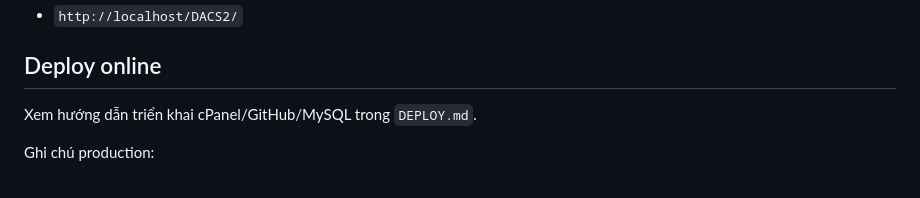
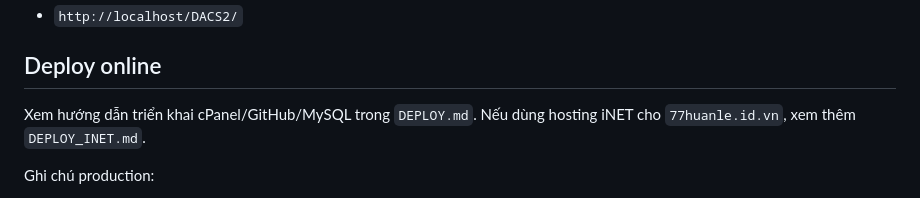
Before and after one commit to 77huanle-eng/dacs, a Markdown page: README.md, the part around the change. Drawn GitHub-style.

Commit message:
docs: add inet hosting deploy guide

```diff
--- a/README.md
+++ b/README.md
@@ -72,7 +72,7 @@ Nếu project nằm ở `C:\xampp\htdocs\DACS2`:
 - `http://localhost/DACS2/`
 
 ## Deploy online
-Xem hướng dẫn triển khai cPanel/GitHub/MySQL trong `DEPLOY.md`.
+Xem hướng dẫn triển khai cPanel/GitHub/MySQL trong `DEPLOY.md`. Nếu dùng hosting iNET cho `77huanle.id.vn`, xem thêm `DEPLOY_INET.md`.
 
 Ghi chú production:
 - API mặc định trên domain thật sẽ ưu tiên `https://your-domain.com/backend/public/api`.
```
Also changed, not shown: DEPLOY_INET.md (added, +395 -0 lines).
